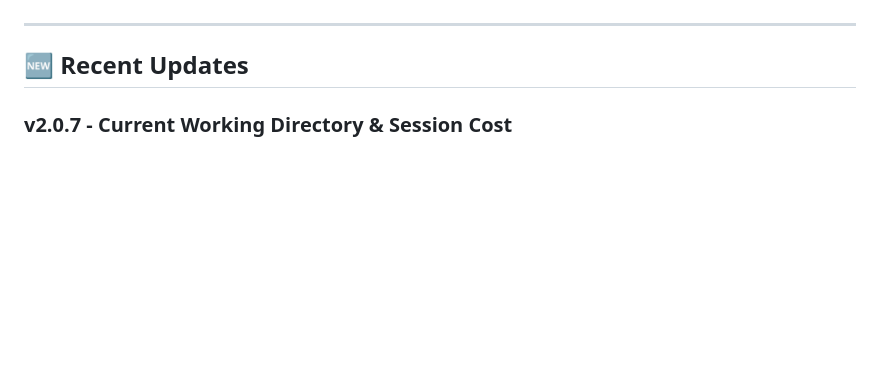
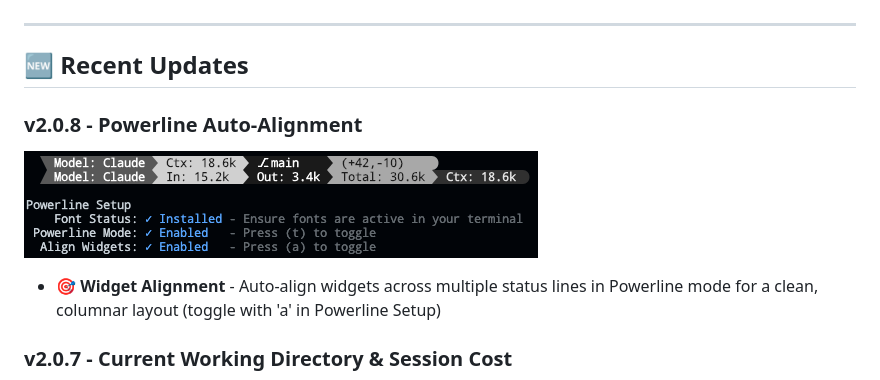
Before and after one commit to sirmalloc/ccstatusline, a Markdown page: README.md, the part around the change. GitHub-like rendering; pictures changed too: screenshots/autoAlign.png (added); blank space fills up the shorter version.

Commit message:
Adding powerline widget auto-alignment toggle

```diff
--- a/README.md
+++ b/README.md
@@ -41,6 +41,12 @@
 ---
 
 ## 🆕 Recent Updates
+
+### v2.0.8 - Powerline Auto-Alignment
+
+![Powerline Auto-Alignment](https://raw.githubusercontent.com/sirmalloc/ccstatusline/main/screenshots/autoAlign.png)
+
+- **🎯 Widget Alignment** - Auto-align widgets across multiple status lines in Powerline mode for a clean, columnar layout (toggle with 'a' in Powerline Setup)
 
 ### v2.0.7 - Current Working Directory & Session Cost
 
```
Also changed, not shown: 7 other files.
